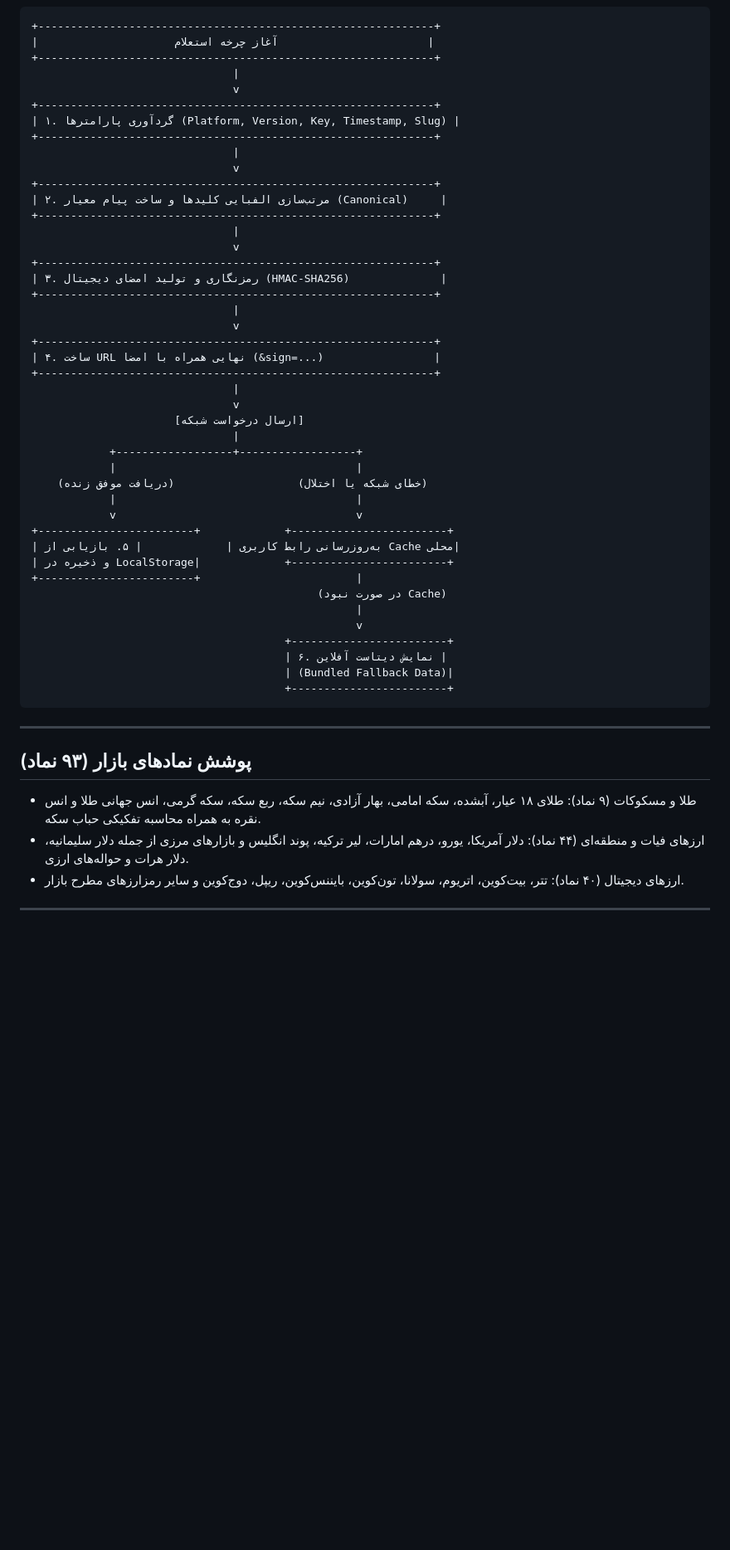
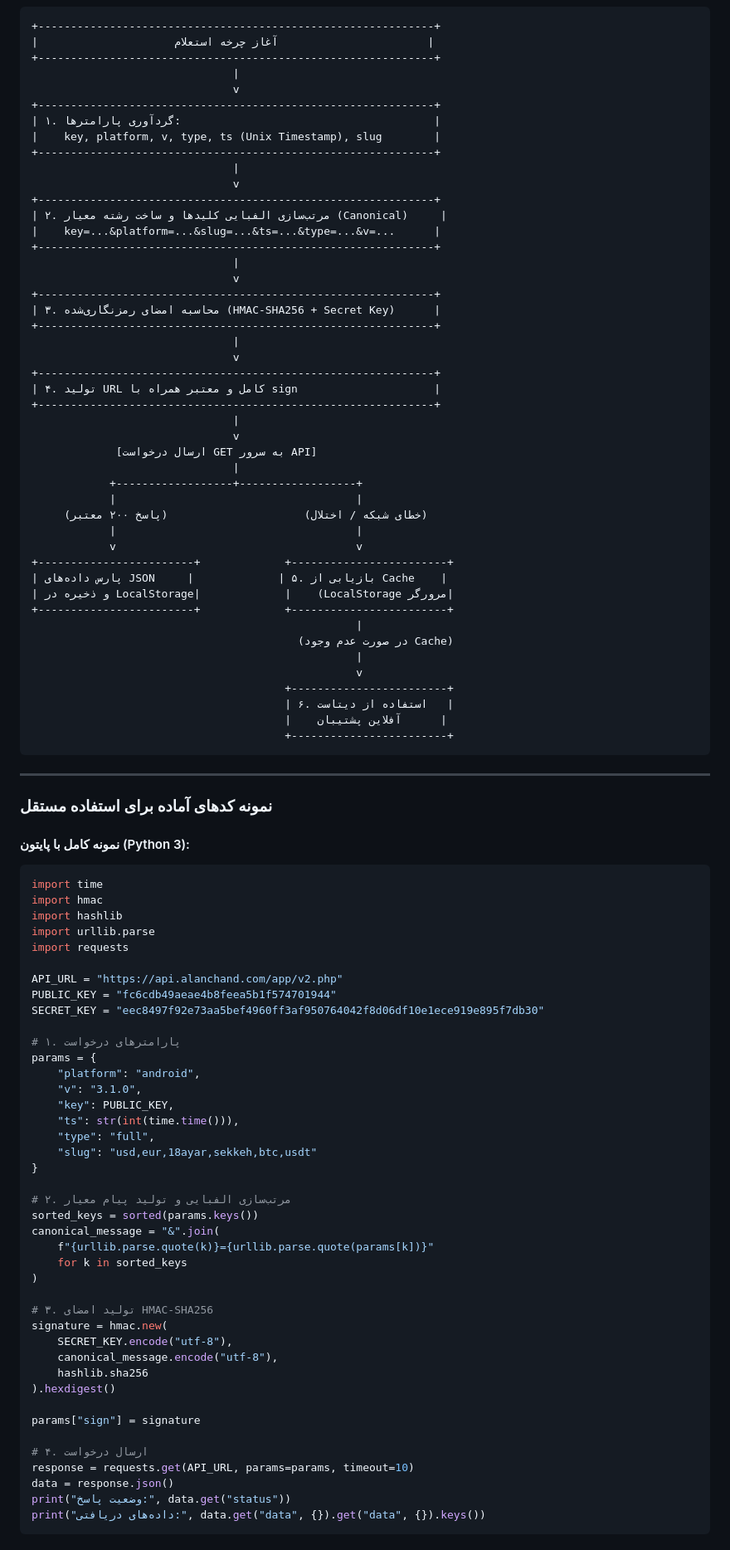
Before and after one commit to ramin-mahmoodi/chandchandi, a Markdown page: README.md, the part around one of its changes. Shown at 83% size. GitHub-like rendering; blank space fills up the shorter version.

````diff
--- a/README.md
+++ b/README.md
@@ -48,49 +86,95 @@
                                |
                                v
 +-------------------------------------------------------------+
-| ۱. گردآوری پارامترها (Platform, Version, Key, Timestamp, Slug) |
+| ۱. گردآوری پارامترها:                                       |
+|    key, platform, v, type, ts (Unix Timestamp), slug        |
 +-------------------------------------------------------------+
                                |
                                v
 +-------------------------------------------------------------+
-| ۲. مرتب‌سازی الفبایی کلیدها و ساخت پیام معیار (Canonical)     |
+| ۲. مرتب‌سازی الفبایی کلیدها و ساخت رشته معیار (Canonical)     |
+|    key=...&platform=...&slug=...&ts=...&type=...&v=...      |
 +-------------------------------------------------------------+
                                |
                                v
 +-------------------------------------------------------------+
-| ۳. رمزنگاری و تولید امضای دیجیتال (HMAC-SHA256)              |
+| ۳. محاسبه امضای رمزنگاری‌شده (HMAC-SHA256 + Secret Key)      |
 +-------------------------------------------------------------+
                                |
                                v
 +-------------------------------------------------------------+
-| ۴. ساخت URL نهایی همراه با امضا (&sign=...)                 |
+| ۴. تولید URL کامل و معتبر همراه با sign                     |
 +-------------------------------------------------------------+
                                |
                                v
-                      [ارسال درخواست شبکه]
+             [ارسال درخواست GET به سرور API]
                                |
             +------------------+------------------+
             |                                     |
-    (دریافت موفق زنده)                   (خطای شبکه یا اختلال)
+     (پاسخ ۲۰۰ معتبر)                     (خطای شبکه / اختلال)
             |                                     |
             v                                     v
 +------------------------+             +------------------------+
-| به‌روزرسانی رابط کاربری |             | ۵. بازیابی از Cache محلی|
-| و ذخیره در LocalStorage|             +------------------------+
-+------------------------+                        |
-                                            (در صورت نبود Cache)
+| پارس داده‌های JSON     |             | ۵. بازیابی از Cache    |
+| و ذخیره در LocalStorage|             |    (LocalStorage مرورگر|
++------------------------+             +------------------------+
+                                                  |
+                                         (در صورت عدم وجود Cache)
                                                   |
                                                   v
                                        +------------------------+
-                                       | ۶. نمایش دیتاست آفلاین |
-                                       | (Bundled Fallback Data)|
+                                       | ۶. استفاده از دیتاست   |
+                                       |    آفلاین پشتیبان      |
                                        +------------------------+
 ```
 
 ---
 
-## پوشش نمادهای بازار (۹۳ نماد)
+### نمونه کدهای آماده برای استفاده مستقل
 
-- طلا و مسکوکات (۹ نماد): طلای ۱۸ عیار، آبشده، سکه امامی، بهار آزادی، نیم سکه، ربع سکه، سکه گرمی، انس جهانی طلا و انس نقره به همراه محاسبه تفکیکی حباب سکه.
-- ارزهای فیات و منطقه‌ای (۴۴ نماد): دلار آمریکا، یورو، درهم امارات، لیر ترکیه، پوند انگلیس و بازارهای مرزی از جمله دلار سلیمانیه، دلار هرات و حواله‌های ارزی.
-- ارزهای دیجیتال (۴۰ نماد): تتر، بیت‌کوین، اتریوم، سولانا، تون‌کوین، بایننس‌کوین، ریپل، دوج‌کوین و سایر رمزارزهای مطرح بازار.
+#### نمونه کامل با پایتون (Python 3):
+
+```python
+import time
+import hmac
+import hashlib
+import urllib.parse
+import requests
+
+API_URL = "https://api.alanchand.com/app/v2.php"
+PUBLIC_KEY = "fc6cdb49aeae4b8feea5b1f574701944"
+SECRET_KEY = "eec8497f92e73aa5bef4960ff3af950764042f8d06df10e1ece919e895f7db30"
+
+# ۱. پارامترهای درخواست
+params = {
+    "platform": "android",
+    "v": "3.1.0",
+    "key": PUBLIC_KEY,
+    "ts": str(int(time.time())),
+    "type": "full",
+    "slug": "usd,eur,18ayar,sekkeh,btc,usdt"
+}
+
+# ۲. مرتب‌سازی الفبایی و تولید پیام معیار
+sorted_keys = sorted(params.keys())
+canonical_message = "&".join(
+    f"{urllib.parse.quote(k)}={urllib.parse.quote(params[k])}"
+    for k in sorted_keys
+)
+
+# ۳. تولید امضای HMAC-SHA256
+signature = hmac.new(
+    SECRET_KEY.encode("utf-8"),
+    canonical_message.encode("utf-8"),
+    hashlib.sha256
+).hexdigest()
+
+params["sign"] = signature
+
+# ۴. ارسال درخواست
+response = requests.get(API_URL, params=params, timeout=10)
+data = response.json()
+print("وضعیت پاسخ:", data.get("status"))
+print("داده‌های دریافتی:", data.get("data", {}).get("data", {}).keys())
+```
+
````
Also changed, not shown: other parts of README.md (+157 -36 lines).
